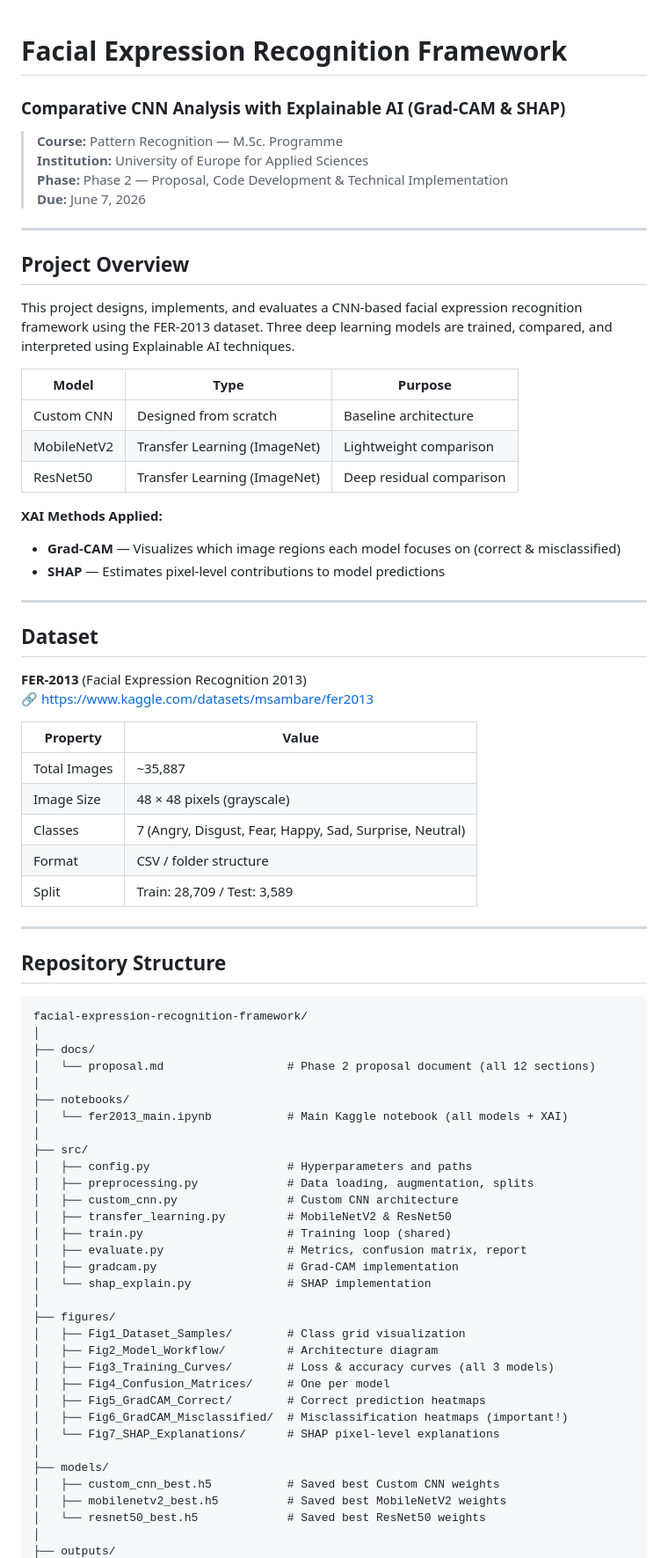
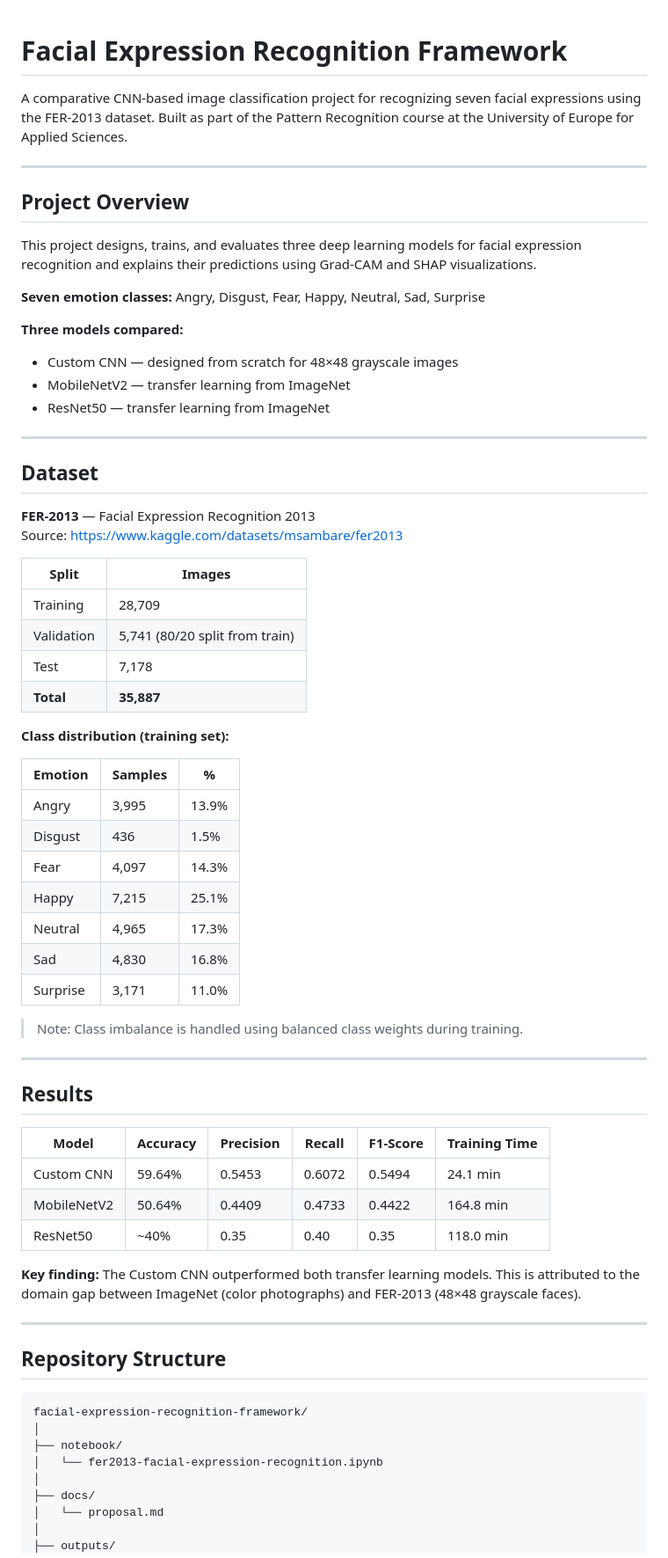
Before and after one commit to yadatdtn-ctrl/facial-expression-recognition-framework, a Markdown page: README.md, the part around one of its changes. Shown at 88% size. Rendered like a GitHub page.

````diff
--- a/README.md
+++ b/README.md
@@ -1,41 +1,59 @@
 # Facial Expression Recognition Framework
-### Comparative CNN Analysis with Explainable AI (Grad-CAM & SHAP)
 
-> **Course:** Pattern Recognition — M.Sc. Programme
-> **Institution:** University of Europe for Applied Sciences
-> **Phase:** Phase 2 — Proposal, Code Development & Technical Implementation
-> **Due:** June 7, 2026
+A comparative CNN-based image classification project for recognizing seven facial expressions using the FER-2013 dataset. Built as part of the Pattern Recognition course at the University of Europe for Applied Sciences.
 
 ---
 
 ## Project Overview
 
-This project designs, implements, and evaluates a CNN-based facial expression recognition framework using the FER-2013 dataset. Three deep learning models are trained, compared, and interpreted using Explainable AI techniques.
+This project designs, trains, and evaluates three deep learning models for facial expression recognition and explains their predictions using Grad-CAM and SHAP visualizations.
 
-| Model | Type | Purpose |
-|-------|------|---------|
-| Custom CNN | Designed from scratch | Baseline architecture |
-| MobileNetV2 | Transfer Learning (ImageNet) | Lightweight comparison |
-| ResNet50 | Transfer Learning (ImageNet) | Deep residual comparison |
+**Seven emotion classes:** Angry, Disgust, Fear, Happy, Neutral, Sad, Surprise
 
-**XAI Methods Applied:**
-- **Grad-CAM** — Visualizes which image regions each model focuses on (correct & misclassified)
-- **SHAP** — Estimates pixel-level contributions to model predictions
+**Three models compared:**
+- Custom CNN — designed from scratch for 48×48 grayscale images
+- MobileNetV2 — transfer learning from ImageNet
+- ResNet50 — transfer learning from ImageNet
 
 ---
 
 ## Dataset
 
-**FER-2013** (Facial Expression Recognition 2013)
-🔗 [https://www.kaggle.com/datasets/msambare/fer2013](https://www.kaggle.com/datasets/msambare/fer2013)
+**FER-2013** — Facial Expression Recognition 2013
+Source: https://www.kaggle.com/datasets/msambare/fer2013
 
-| Property | Value |
-|----------|-------|
-| Total Images | ~35,887 |
-| Image Size | 48 × 48 pixels (grayscale) |
-| Classes | 7 (Angry, Disgust, Fear, Happy, Sad, Surprise, Neutral) |
-| Format | CSV / folder structure |
-| Split | Train: 28,709 / Test: 3,589 |
+| Split | Images |
+|-------|--------|
+| Training | 28,709 |
+| Validation | 5,741 (80/20 split from train) |
+| Test | 7,178 |
+| **Total** | **35,887** |
+
+**Class distribution (training set):**
+
+| Emotion | Samples | % |
+|---------|---------|---|
+| Angry | 3,995 | 13.9% |
+| Disgust | 436 | 1.5% |
+| Fear | 4,097 | 14.3% |
+| Happy | 7,215 | 25.1% |
+| Neutral | 4,965 | 17.3% |
+| Sad | 4,830 | 16.8% |
+| Surprise | 3,171 | 11.0% |
+
+> Note: Class imbalance is handled using balanced class weights during training.
+
+---
+
+## Results
+
+| Model | Accuracy | Precision | Recall | F1-Score | Training Time |
+|-------|----------|-----------|--------|----------|---------------|
+| Custom CNN | 59.64% | 0.5453 | 0.6072 | 0.5494 | 24.1 min |
+| MobileNetV2 | 50.64% | 0.4409 | 0.4733 | 0.4422 | 164.8 min |
+| ResNet50 | ~40% | 0.35 | 0.40 | 0.35 | 118.0 min |
+
+**Key finding:** The Custom CNN outperformed both transfer learning models. This is attributed to the domain gap between ImageNet (color photographs) and FER-2013 (48×48 grayscale faces).
 
 ---
 
@@ -44,34 +62,10 @@ This project designs, implements, and evaluates a CNN-based facial expression re
 ```
 facial-expression-recognition-framework/
 │
+├── notebook/
+│   └── fer2013-facial-expression-recognition.ipynb
+│
 ├── docs/
-│   └── proposal.md                  # Phase 2 proposal document (all 12 sections)
-│
-├── notebooks/
-│   └── fer2013_main.ipynb           # Main Kaggle notebook (all models + XAI)
-│
-├── src/
-│   ├── config.py                    # Hyperparameters and paths
-│   ├── preprocessing.py             # Data loading, augmentation, splits
-│   ├── custom_cnn.py                # Custom CNN architecture
-│   ├── transfer_learning.py         # MobileNetV2 & ResNet50
-│   ├── train.py                     # Training loop (shared)
-│   ├── evaluate.py                  # Metrics, confusion matrix, report
-│   ├── gradcam.py                   # Grad-CAM implementation
-│   └── shap_explain.py              # SHAP implementation
-│
-├── figures/
-│   ├── Fig1_Dataset_Samples/        # Class grid visualization
-│   ├── Fig2_Model_Workflow/         # Architecture diagram
-│   ├── Fig3_Training_Curves/        # Loss & accuracy curves (all 3 models)
-│   ├── Fig4_Confusion_Matrices/     # One per model
-│   ├── Fig5_GradCAM_Correct/        # Correct prediction heatmaps
-│   ├── Fig6_GradCAM_Misclassified/  # Misclassification heatmaps (important!)
-│   └── Fig7_SHAP_Explanations/      # SHAP pixel-level explanations
-│
-├── models/
-│   ├── custom_cnn_best.h5           # Saved best Custom CNN weights
-│   ├── mobilenetv2_best.h5          # Saved best MobileNetV2 weights
-│   └── resnet50_best.h5             # Saved best ResNet50 weights
+│   └── proposal.md
 │
 ├── outputs/
````
Also changed, not shown: other parts of README.md (+90 -71 lines).
